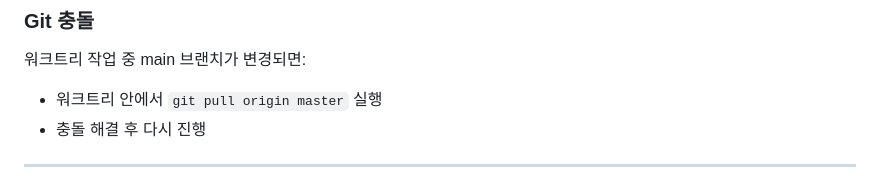
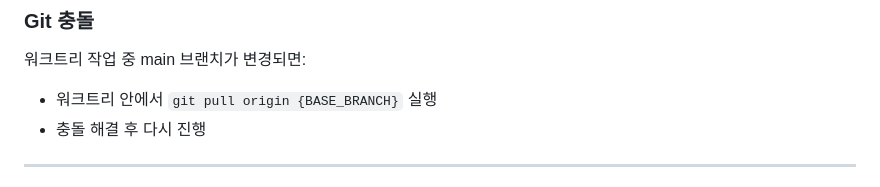
Before and after one commit to getinthere-private-job/hamstern-plugin, a Markdown page: skills/diary/SKILL.md, the part around the change. Drawn GitHub-style.

Commit message:
fix(hams-diary): replace hardcoded master in Git conflict tip

```diff
--- a/skills/diary/SKILL.md
+++ b/skills/diary/SKILL.md
@@ -350,7 +350,7 @@ git worktree remove {WORKTREE_DIR}
 
 워크트리 작업 중 main 브랜치가 변경되면:
 
-- 워크트리 안에서 `git pull origin master` 실행
+- 워크트리 안에서 `git pull origin {BASE_BRANCH}` 실행
 - 충돌 해결 후 다시 진행
 
 ---
```
